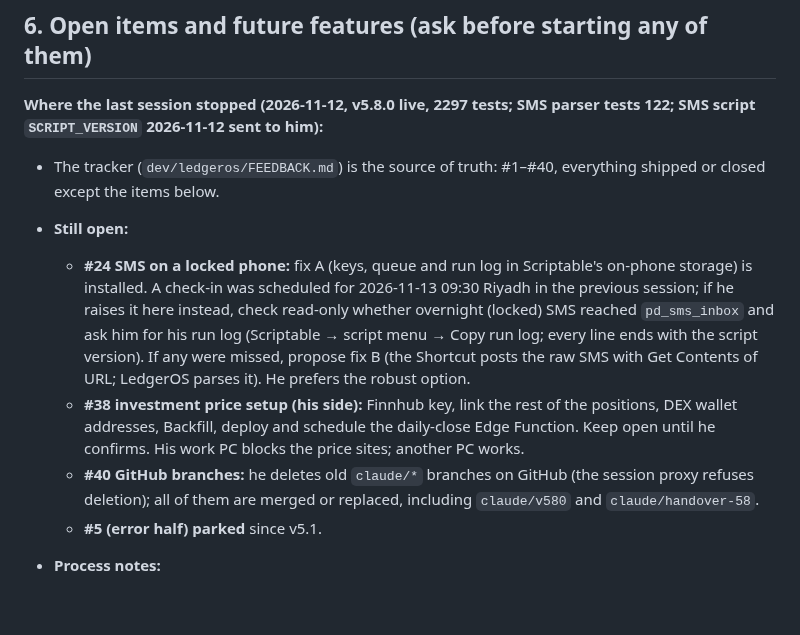
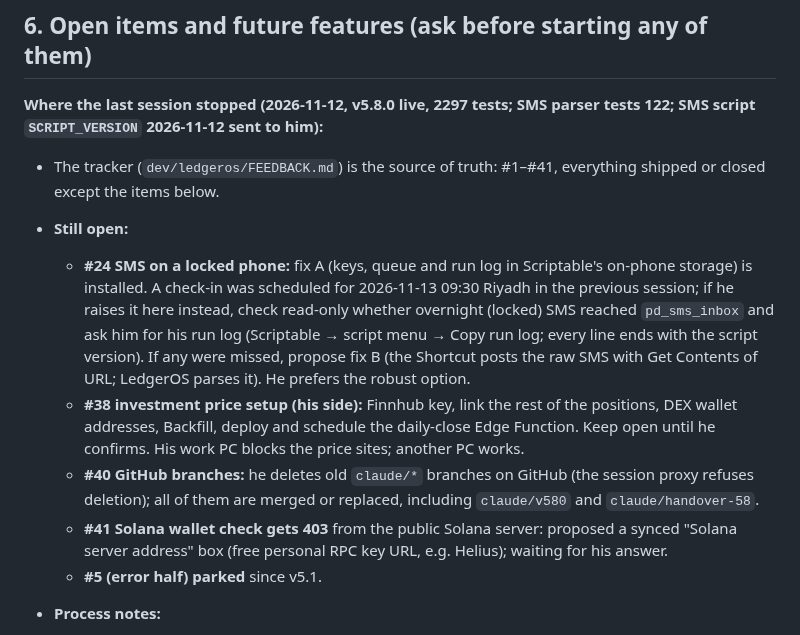
Before and after one commit to drmohanadmusa-ui/Public, a Markdown page: .claude/rules/ledgeros.md, the part around the change. GitHub-like rendering; blank space fills up the shorter version.

```diff
--- a/.claude/rules/ledgeros.md
+++ b/.claude/rules/ledgeros.md
@@ -124,11 +124,12 @@ The app is a single HTML file: inline CSS and JS, no build step, no framework, a
 ## 6. Open items and future features (ask before starting any of them)
 
 **Where the last session stopped (2026-11-12, v5.8.0 live, 2297 tests; SMS parser tests 122; SMS script `SCRIPT_VERSION` 2026-11-12 sent to him):**
-- The tracker (`dev/ledgeros/FEEDBACK.md`) is the source of truth: #1–#40, everything shipped or closed except the items below.
+- The tracker (`dev/ledgeros/FEEDBACK.md`) is the source of truth: #1–#41, everything shipped or closed except the items below.
 - **Still open:**
   - **#24 SMS on a locked phone:** fix A (keys, queue and run log in Scriptable's on-phone storage) is installed. A check-in was scheduled for 2026-11-13 09:30 Riyadh in the previous session; if he raises it here instead, check read-only whether overnight (locked) SMS reached `pd_sms_inbox` and ask him for his run log (Scriptable → script menu → Copy run log; every line ends with the script version). If any were missed, propose fix B (the Shortcut posts the raw SMS with Get Contents of URL; LedgerOS parses it). He prefers the robust option.
   - **#38 investment price setup (his side):** Finnhub key, link the rest of the positions, DEX wallet addresses, Backfill, deploy and schedule the daily-close Edge Function. Keep open until he confirms. His work PC blocks the price sites; another PC works.
   - **#40 GitHub branches:** he deletes old `claude/*` branches on GitHub (the session proxy refuses deletion); all of them are merged or replaced, including `claude/v580` and `claude/handover-58`.
+  - **#41 Solana wallet check gets 403** from the public Solana server: proposed a synced "Solana server address" box (free personal RPC key URL, e.g. Helius); waiting for his answer.
   - **#5 (error half) parked** since v5.1.
 - **Process notes:**
   - `gh pr create` fails (GraphQL blocked). Use REST: `gh api repos/drmohanadmusa-ui/Public/pulls -f title=... -f head=<branch> -f base=main -F body=@file`, then `gh api -X PUT repos/drmohanadmusa-ui/Public/pulls/<n>/merge -f merge_method=squash`.
```
Also changed, not shown: dev/ledgeros/FEEDBACK.md (+1 -0 lines).
